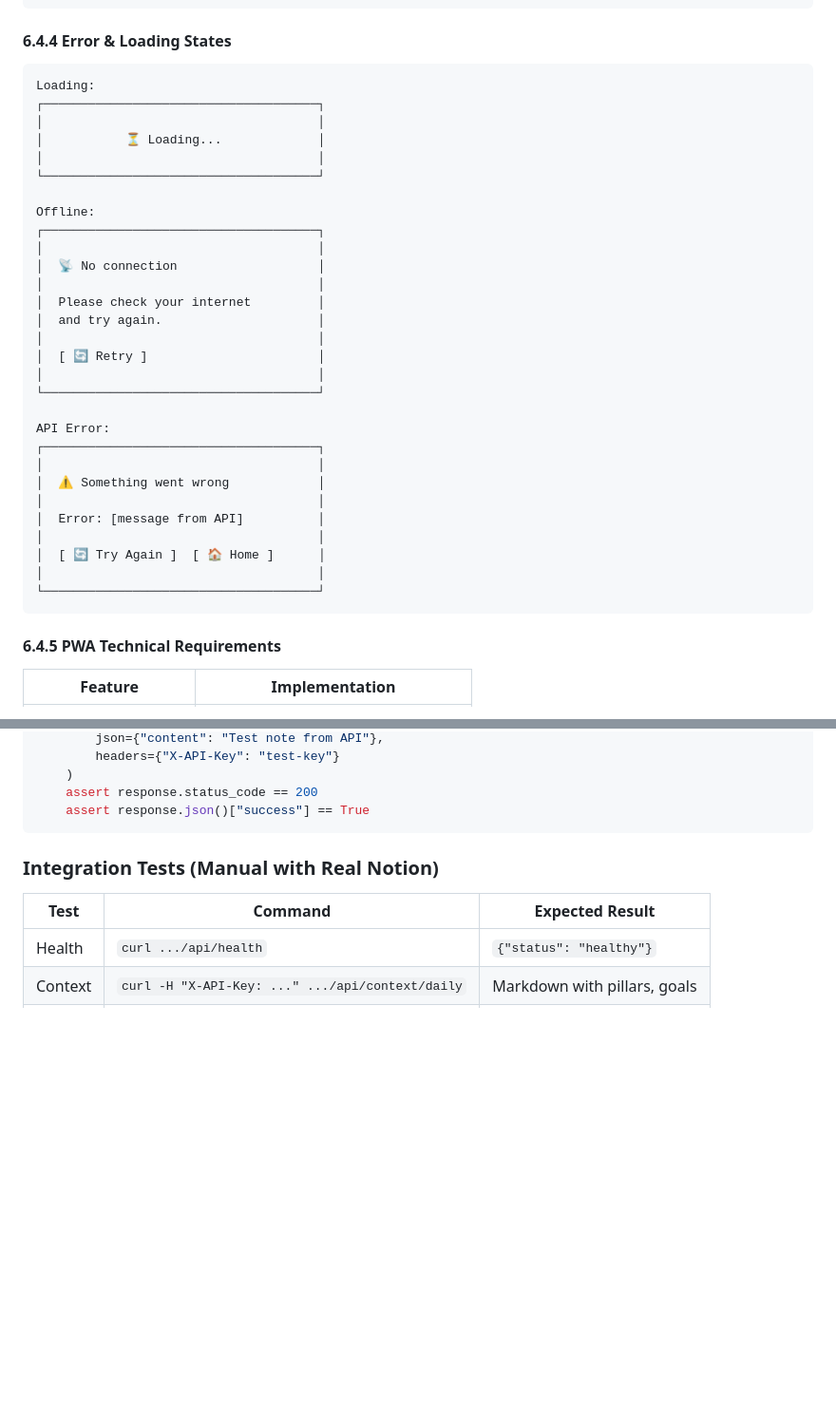
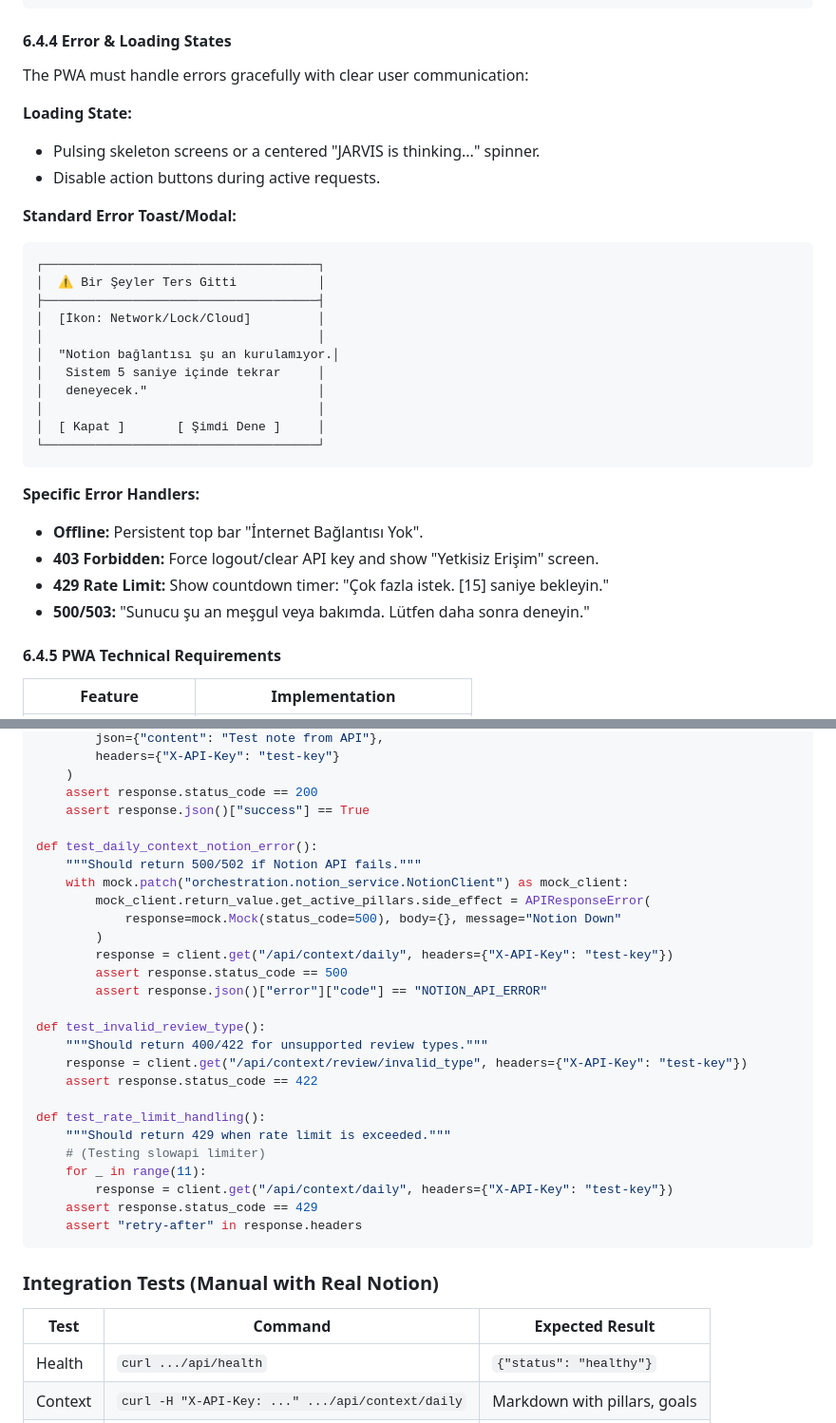
Before and after one commit to oguzhaneksi/PersonalAxis, a Markdown page: docs/phase_6_plan.md, 2 parts joined by grey strips. Shown at 95% size. GitHub-like rendering; blank space fills up the shorter version.

````diff
--- a/docs/phase_6_plan.md
+++ b/docs/phase_6_plan.md
@@ -567,37 +660,33 @@ ingress:
 
 #### 6.4.4 Error & Loading States
 
+The PWA must handle errors gracefully with clear user communication:
+
+**Loading State:**
+- Pulsing skeleton screens or a centered "JARVIS is thinking..." spinner.
+- Disable action buttons during active requests.
+
+**Standard Error Toast/Modal:**
 ```
-Loading:
 ┌─────────────────────────────────────┐
+│  ⚠️ Bir Şeyler Ters Gitti           │
+├─────────────────────────────────────┤
+│  [İkon: Network/Lock/Cloud]         │
 │                                     │
-│           ⏳ Loading...             │
+│  "Notion bağlantısı şu an kurulamıyor.│
+│   Sistem 5 saniye içinde tekrar     │
+│   deneyecek."                       │
 │                                     │
-└─────────────────────────────────────┘
-
-Offline:
-┌─────────────────────────────────────┐
-│                                     │
-│  📡 No connection                   │
-│                                     │
-│  Please check your internet         │
-│  and try again.                     │
-│                                     │
-│  [ 🔄 Retry ]                       │
-│                                     │
-└─────────────────────────────────────┘
-
-API Error:
-┌─────────────────────────────────────┐
-│                                     │
-│  ⚠️ Something went wrong            │
-│                                     │
-│  Error: [message from API]          │
-│                                     │
-│  [ 🔄 Try Again ]  [ 🏠 Home ]      │
-│                                     │
+│  [ Kapat ]       [ Şimdi Dene ]     │
 └─────────────────────────────────────┘
 ```
+
+**Specific Error Handlers:**
+- **Offline:** Persistent top bar "İnternet Bağlantısı Yok".
+- **403 Forbidden:** Force logout/clear API key and show "Yetkisiz Erişim" screen.
+- **429 Rate Limit:** Show countdown timer: "Çok fazla istek. [15] saniye bekleyin."
+- **500/503:** "Sunucu şu an meşgul veya bakımda. Lütfen daha sonra deneyin."
+
 
 #### 6.4.5 PWA Technical Requirements
 
@@ -658,6 +747,29 @@ def test_quick_journal_creates_entry(mock_notion):
     )
     assert response.status_code == 200
     assert response.json()["success"] == True
+
+def test_daily_context_notion_error():
+    """Should return 500/502 if Notion API fails."""
+    with mock.patch("orchestration.notion_service.NotionClient") as mock_client:
+        mock_client.return_value.get_active_pillars.side_effect = APIResponseError(
+            response=mock.Mock(status_code=500), body={}, message="Notion Down"
+        )
+        response = client.get("/api/context/daily", headers={"X-API-Key": "test-key"})
+        assert response.status_code == 500
+        assert response.json()["error"]["code"] == "NOTION_API_ERROR"
+
+def test_invalid_review_type():
+    """Should return 400/422 for unsupported review types."""
+    response = client.get("/api/context/review/invalid_type", headers={"X-API-Key": "test-key"})
+    assert response.status_code == 422
+
+def test_rate_limit_handling():
+    """Should return 429 when rate limit is exceeded."""
+    # (Testing slowapi limiter)
+    for _ in range(11):
+        response = client.get("/api/context/daily", headers={"X-API-Key": "test-key"})
+    assert response.status_code == 429
+    assert "retry-after" in response.headers
 ```
 
 ### Integration Tests (Manual with Real Notion)
````
Also changed, not shown: other parts of docs/phase_6_plan.md (+94 -1 lines).
